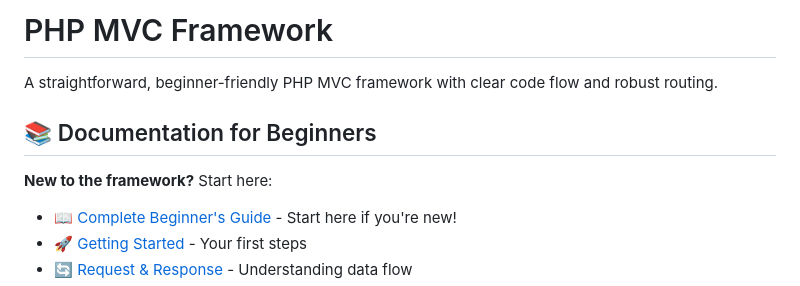
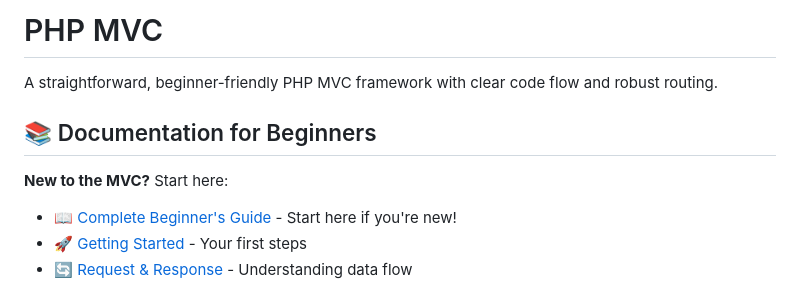
Before and after one commit to 404GH0ST/PBL-Lab-DT, a Markdown page: README.md, the part around the change. GitHub-like rendering.

Commit message:
docs: update readme

```diff
--- a/README.md
+++ b/README.md
@@ -1,10 +1,10 @@
-# PHP MVC Framework
+# PHP MVC
 
 A straightforward, beginner-friendly PHP MVC framework with clear code flow and robust routing.
 
 ## 📚 Documentation for Beginners
 
-**New to the framework?** Start here:
+**New to the MVC?** Start here:
 
 - 📖 [Complete Beginner's Guide](docs/README.md) - Start here if you're new!
 - 🚀 [Getting Started](docs/01-Getting-Started.md) - Your first steps
```
